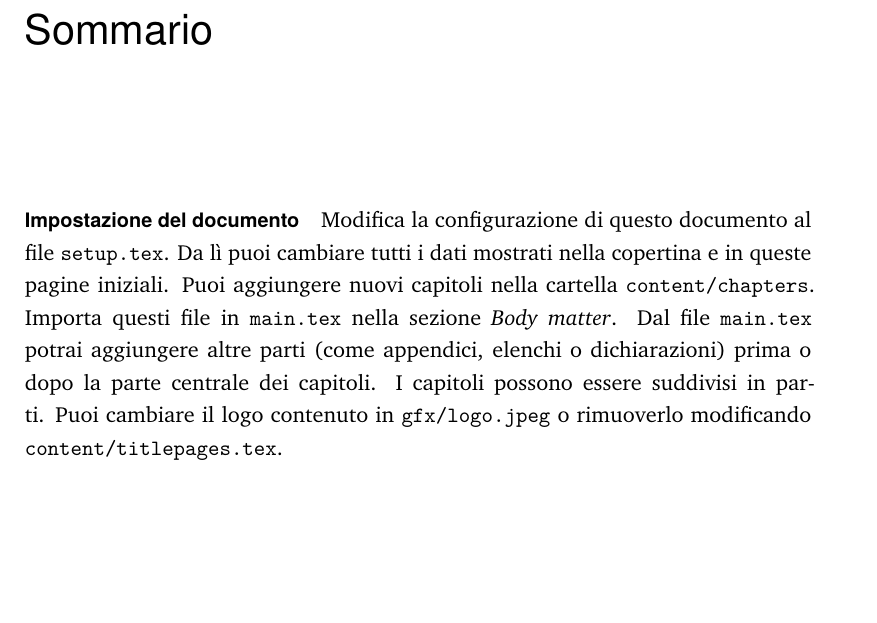
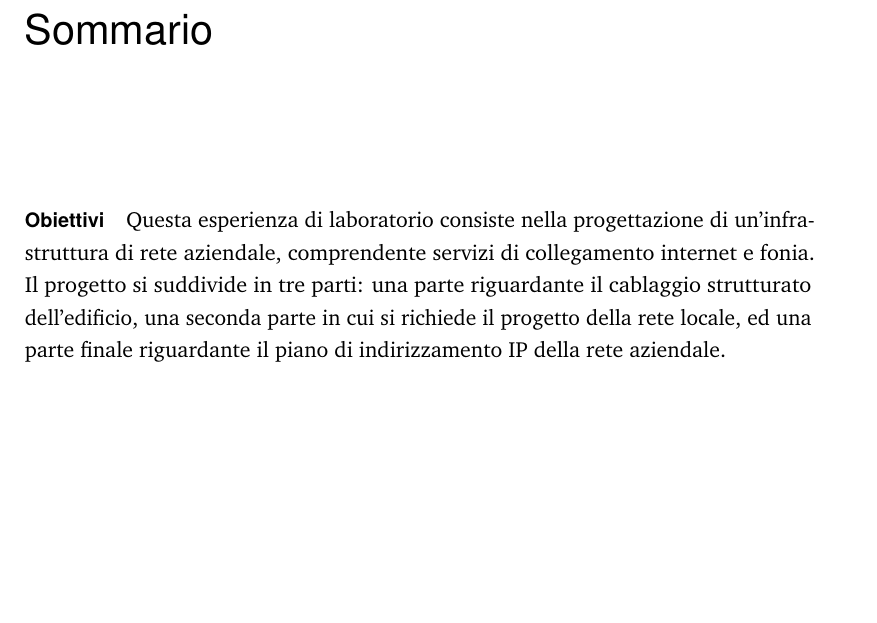
Before and after one commit to persello/progetto-rdc, a LaTeX document (main.tex, which reads content/abstract.tex): part of page 3 of 8, cut so that both start at the same text. Compiled offline with pdfLaTeX.

Commit message:
Abstract update.

```diff
--- a/content/abstract.tex
+++ b/content/abstract.tex
@@ -4,8 +4,8 @@
 \addchap*{Sommario}
 ~\label{sec:sommario}
 
-\paragraph{Impostazione del documento}
-Modifica la configurazione di questo documento al file \texttt{setup.tex}. Da lì puoi cambiare tutti i dati mostrati nella copertina e in queste pagine iniziali.
-Puoi aggiungere nuovi capitoli nella cartella \texttt{content/chapters}. Importa questi file in \texttt{main.tex} nella sezione \textit{Body matter}.
-Dal file \texttt{main.tex} potrai aggiungere altre parti (come appendici, elenchi o dichiarazioni) prima o dopo la parte centrale dei capitoli.
-I capitoli possono essere suddivisi in parti. Puoi cambiare il logo contenuto in \texttt{gfx/logo.jpeg} o rimuoverlo modificando \texttt{content/titlepages.tex}.
+\paragraph{Obiettivi}
+Questa esperienza di laboratorio consiste nella progettazione di un'infrastruttura di rete aziendale,
+comprendente servizi di collegamento internet e fonia. Il progetto si suddivide in tre parti: una parte
+riguardante il cablaggio strutturato dell'edificio, una seconda parte in cui si richiede il progetto della
+rete locale, ed una parte finale riguardante il piano di indirizzamento IP della rete aziendale.
```
Also changed, not shown: content/chapters/1/introduction.tex (added, +2 -0 lines), main.pdf.
